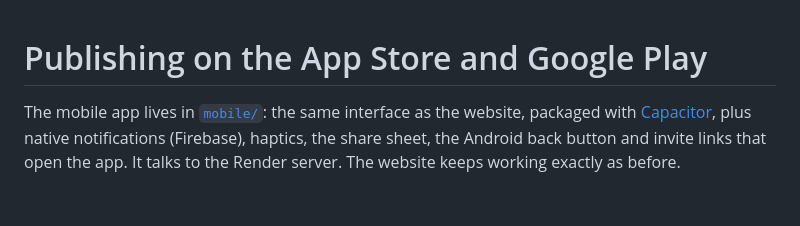
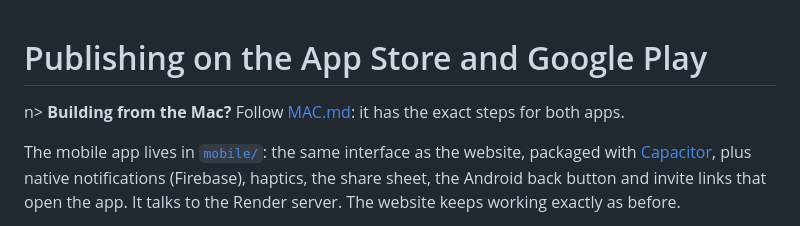
Before and after one commit to nc619/qui-de-nous, a Markdown page: STORE.md, the part around the change. GitHub-like rendering; blank space fills up the shorter version.

```diff
--- a/STORE.md
+++ b/STORE.md
@@ -1,4 +1,5 @@
 # Publishing on the App Store and Google Play
+n> **Building from the Mac?** Follow [MAC.md](MAC.md): it has the exact steps for both apps.
 
 The mobile app lives in [`mobile/`](mobile): the same interface as the website, packaged with
 [Capacitor](https://capacitorjs.com), plus native notifications (Firebase), haptics, the share sheet, the
```
Also changed, not shown: MAC.md (added, +132 -0 lines).
